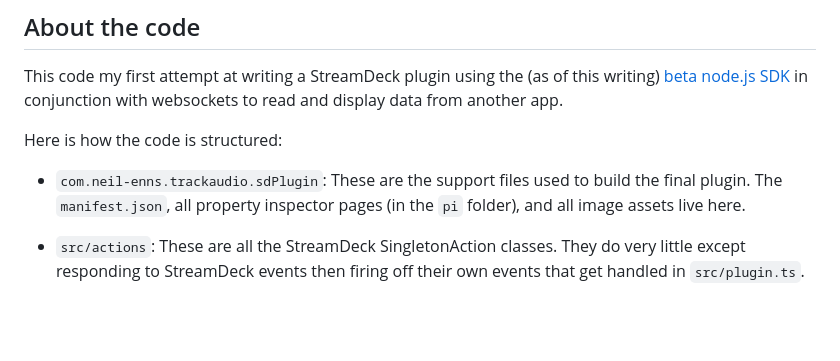
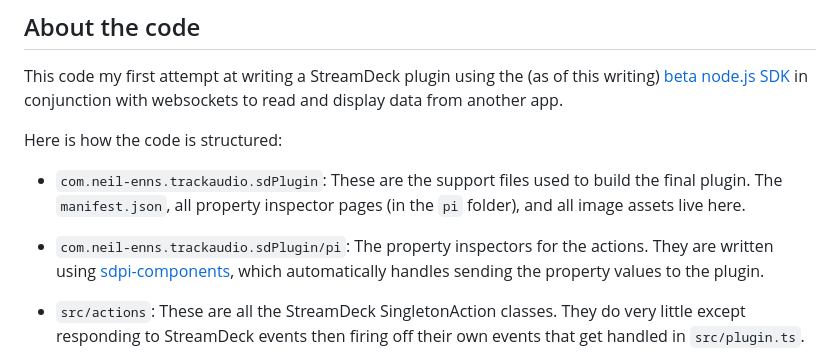
Before and after one commit to neilenns/streamdeck-trackaudio, a Markdown page: DEVELOPMENT.md, the part around the change. Drawn GitHub-style; blank space fills up the shorter version.

```diff
--- a/DEVELOPMENT.md
+++ b/DEVELOPMENT.md
@@ -25,6 +25,8 @@ in conjunction with websockets to read and display data from another app.
 Here is how the code is structured:
 
 * `com.neil-enns.trackaudio.sdPlugin`: These are the support files used to build the final plugin. The `manifest.json`, all property inspector pages (in the `pi` folder), and all image assets live here.
+
+* `com.neil-enns.trackaudio.sdPlugin/pi`: The property inspectors for the actions. They are written using [sdpi-components](https://sdpi-components.dev/docs/components), which automatically handles sending the property values to the plugin.
 
 * `src/actions`: These are all the StreamDeck SingletonAction classes. They do very little except responding to StreamDeck events then firing off their own events that get handled in `src/plugin.ts`.
 
```
